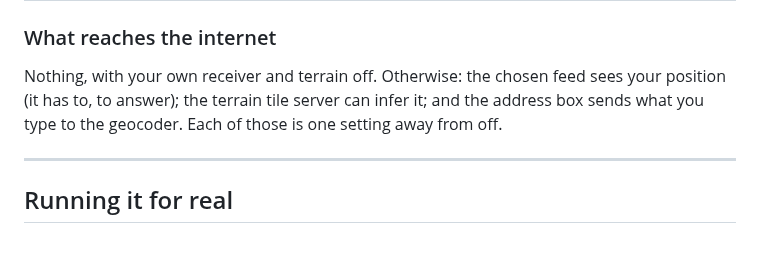
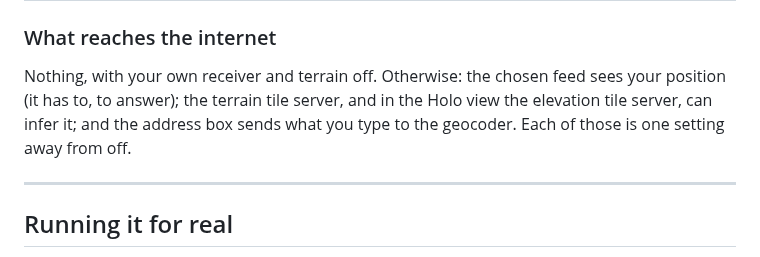
Before and after one commit to mutatedplague/skywatch, a Markdown page: README.md, the part around one of its changes. GitHub-like rendering.

```diff
--- a/README.md
+++ b/README.md
@@ -236,9 +248,9 @@ only to the bundled decoder.
 ### What reaches the internet
 
 Nothing, with your own receiver and terrain off. Otherwise: the chosen feed
-sees your position (it has to, to answer); the terrain tile server can infer
-it; and the address box sends what you type to the geocoder. Each of those is
-one setting away from off.
+sees your position (it has to, to answer); the terrain tile server, and in the
+Holo view the elevation tile server, can infer it; and the address box sends
+what you type to the geocoder. Each of those is one setting away from off.
 
 ---
 
```
Also changed, not shown: other parts of README.md (+17 -5 lines), docs/console.jpg, docs/holo.jpg (added), 7 other files.
